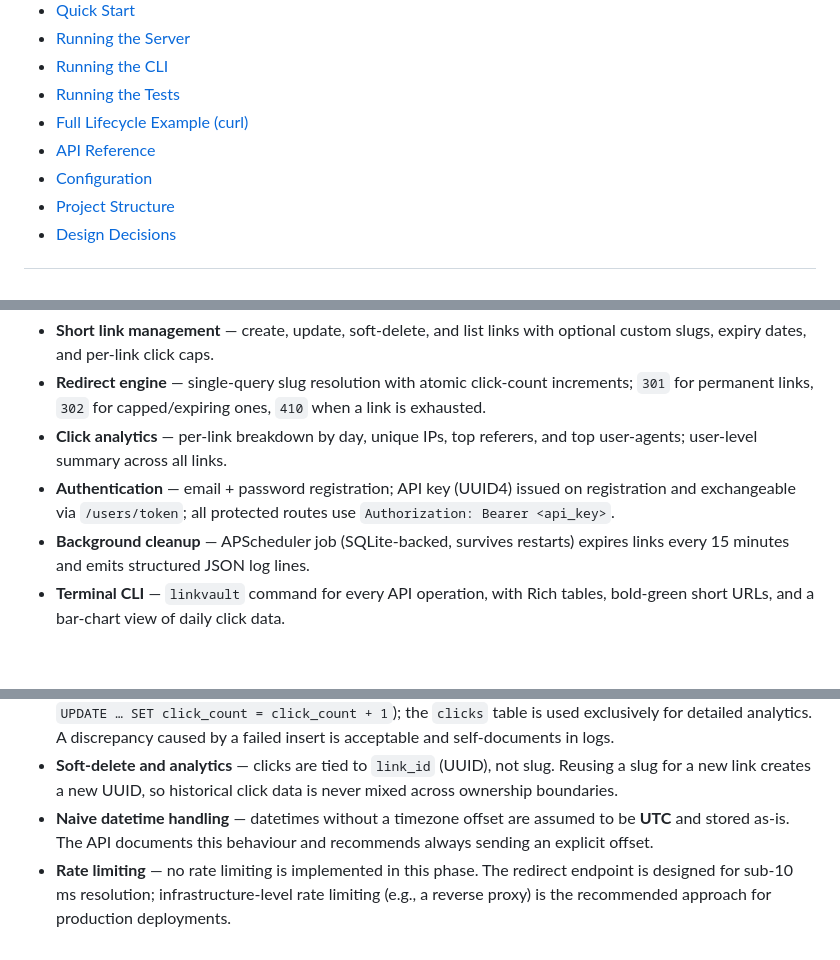
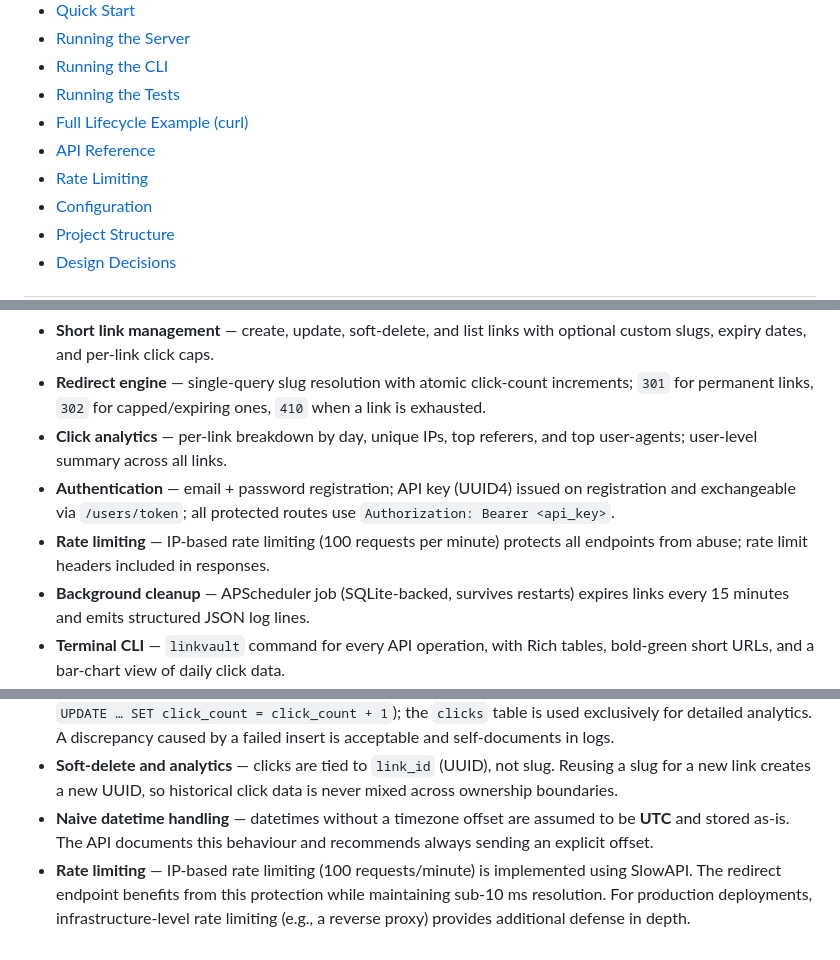
Before and after one commit to garmstro/forge-test-project, a Markdown page: README.md, 3 parts joined by grey strips. GitHub-like rendering; blank space fills up the shorter version.

```diff
--- a/README.md
+++ b/README.md
@@ -15,6 +15,7 @@
 - [Running the Tests](#running-the-tests)
 - [Full Lifecycle Example (curl)](#full-lifecycle-example-curl)
 - [API Reference](#api-reference)
+- [Rate Limiting](#rate-limiting)
 - [Configuration](#configuration)
 - [Project Structure](#project-structure)
 - [Design Decisions](#design-decisions)
@@ -35,6 +36,7 @@ Everything runs **locally with zero paid dependencies** — no external services
 - **Redirect engine** — single-query slug resolution with atomic click-count increments; `301` for permanent links, `302` for capped/expiring ones, `410` when a link is exhausted.
 - **Click analytics** — per-link breakdown by day, unique IPs, top referers, and top user-agents; user-level summary across all links.
 - **Authentication** — email + password registration; API key (UUID4) issued on registration and exchangeable via `/users/token`; all protected routes use `Authorization: Bearer <api_key>`.
+- **Rate limiting** — IP-based rate limiting (100 requests per minute) protects all endpoints from abuse; rate limit headers included in responses.
 - **Background cleanup** — APScheduler job (SQLite-backed, survives restarts) expires links every 15 minutes and emits structured JSON log lines.
 - **Terminal CLI** — `linkvault` command for every API operation, with Rich tables, bold-green short URLs, and a bar-chart view of daily click data.
 - **Health endpoint** — `/health` reports DB and scheduler status; returns `503` when the database is unreachable.
@@ -285,4 +348,4 @@ See [`DECISIONS.md`](DECISIONS.md) for the full rationale behind each architectu
 - **Click-count consistency** — `links.click_count` is the authoritative counter (atomically incremented via `UPDATE … SET click_count = click_count + 1`); the `clicks` table is used exclusively for detailed analytics. A discrepancy caused by a failed insert is acceptable and self-documents in logs.
 - **Soft-delete and analytics** — clicks are tied to `link_id` (UUID), not slug. Reusing a slug for a new link creates a new UUID, so historical click data is never mixed across ownership boundaries.
 - **Naive datetime handling** — datetimes without a timezone offset are assumed to be **UTC** and stored as-is. The API documents this behaviour and recommends always sending an explicit offset.
-- **Rate limiting** — no rate limiting is implemented in this phase. The redirect endpoint is designed for sub-10 ms resolution; infrastructure-level rate limiting (e.g., a reverse proxy) is the recommended approach for production deployments.
+- **Rate limiting** — IP-based rate limiting (100 requests/minute) is implemented using SlowAPI. The redirect endpoint benefits from this protection while maintaining sub-10 ms resolution. For production deployments, infrastructure-level rate limiting (e.g., a reverse proxy) provides additional defense in depth.
```
Also changed, not shown: other parts of README.md (+61 -0 lines), DECISIONS.md (+13 -2 lines).
